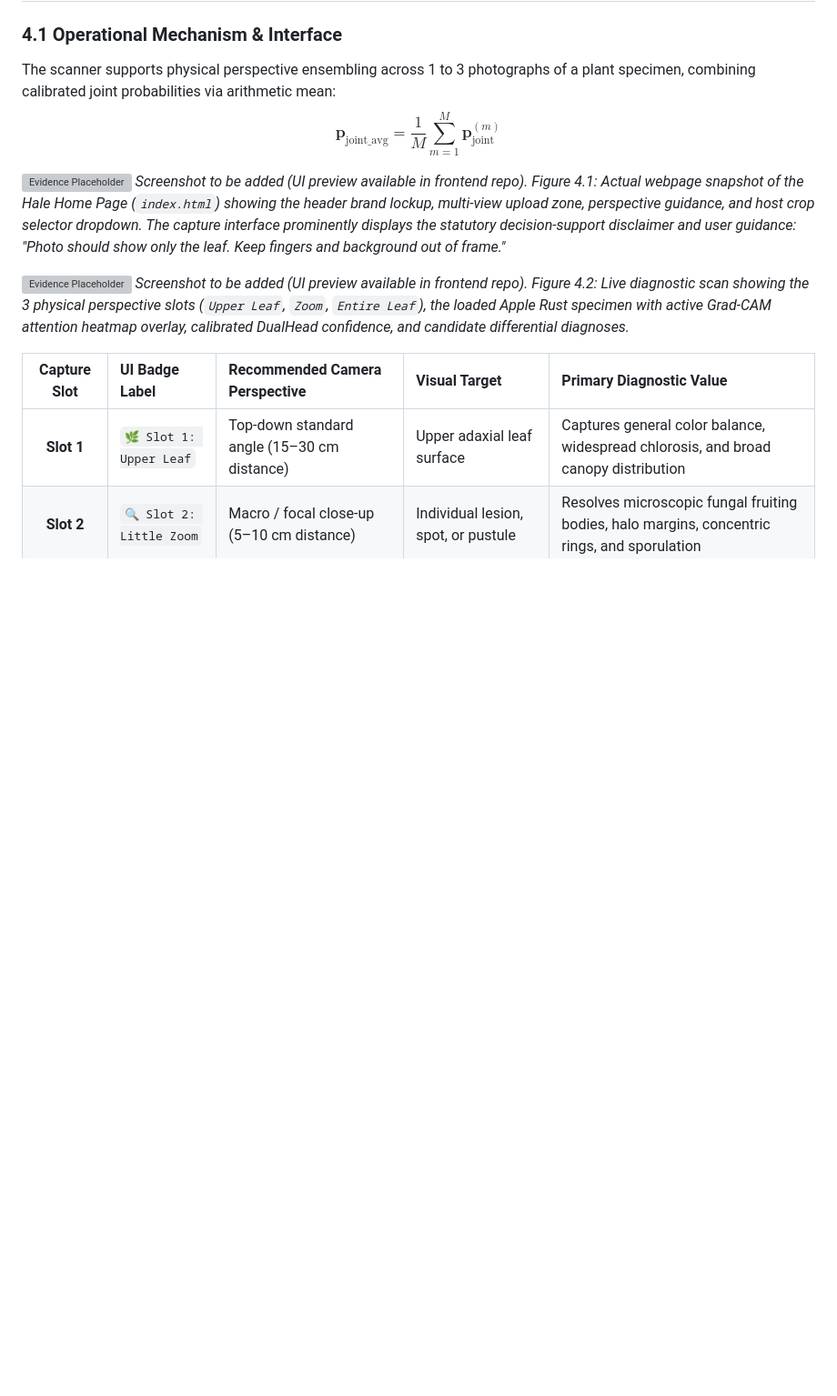
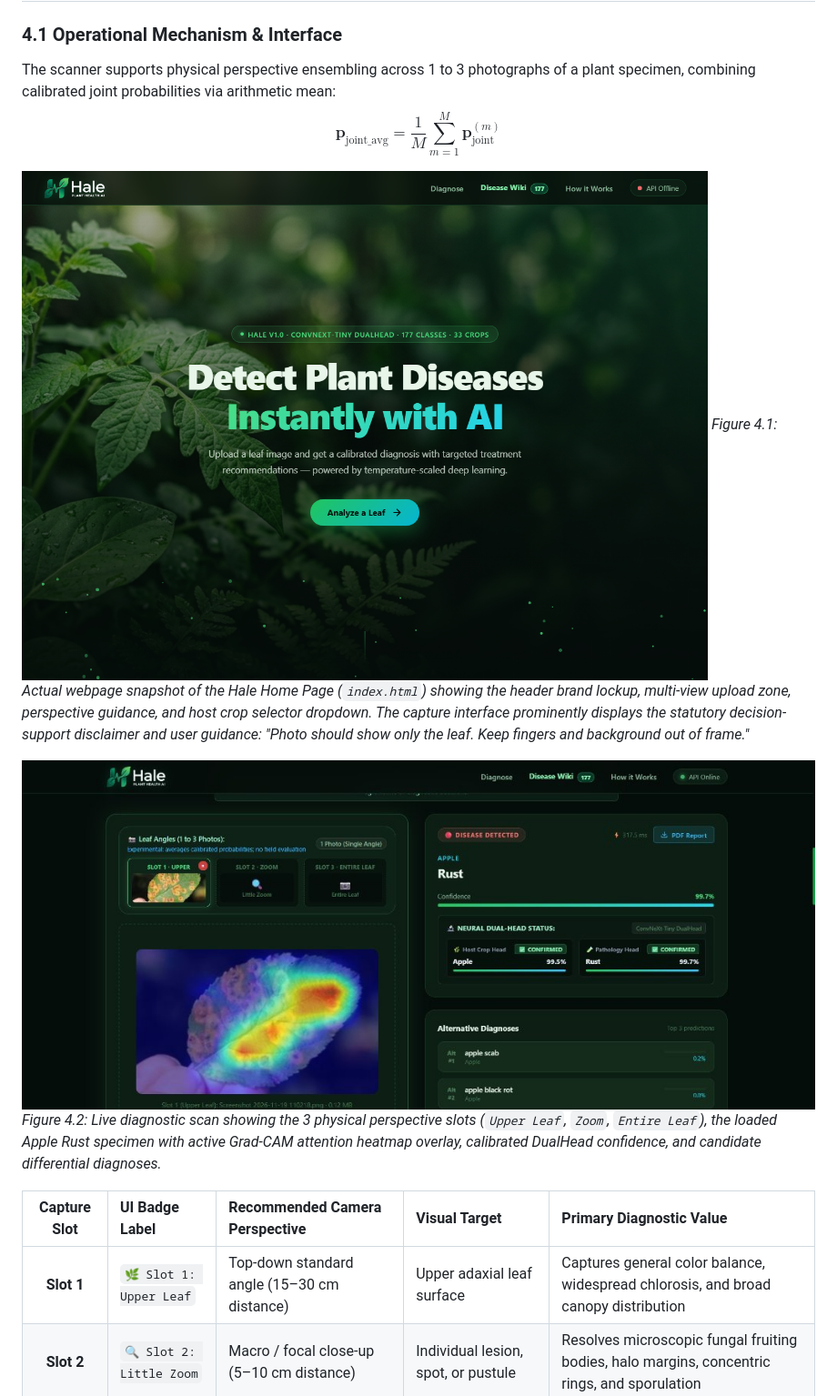
Before and after one commit to Khushii1811/plant-disease-backend, a Markdown page: docs/FEATURES_GUIDE.md, the part around one of its changes. Shown at 91% size. GitHub-like rendering; pictures changed too: docs/assets/multiview_3slot_active_scan.png (added), docs/assets/multiview_scanner_real_ui.png (added); blank space fills up the shorter version; grey boxes are pictures that could not be loaded.

```diff
--- a/docs/FEATURES_GUIDE.md
+++ b/docs/FEATURES_GUIDE.md
@@ -114,12 +114,10 @@ At $\tau = 0.60$, the system answers **96.98%** of images with **97.52% accuracy
 The scanner supports physical perspective ensembling across 1 to 3 photographs of a plant specimen, combining calibrated joint probabilities via arithmetic mean:
 $$\mathbf{p}_{\text{joint\_avg}} = \frac{1}{M} \sum_{m=1}^{M} \mathbf{p}_{\text{joint}}^{(m)}$$
 
-![Evidence Placeholder](assets/placeholder.svg)
-*Screenshot to be added (UI preview available in frontend repo).*
+![Figure 4.1: Hale Multi-View Scanner Interface](assets/multiview_scanner_real_ui.png)
 *Figure 4.1: Actual webpage snapshot of the Hale Home Page (`index.html`) showing the header brand lockup, multi-view upload zone, perspective guidance, and host crop selector dropdown. The capture interface prominently displays the statutory decision-support disclaimer and user guidance: "Photo should show only the leaf. Keep fingers and background out of frame."*
 
-![Evidence Placeholder](assets/placeholder.svg)
-*Screenshot to be added (UI preview available in frontend repo).*
+![Figure 4.2: Live Multi-Slot Diagnostic Consensus Scan](assets/multiview_3slot_active_scan.png)
 *Figure 4.2: Live diagnostic scan showing the 3 physical perspective slots (`Upper Leaf`, `Zoom`, `Entire Leaf`), the loaded Apple Rust specimen with active Grad-CAM attention heatmap overlay, calibrated DualHead confidence, and candidate differential diagnoses.*
 
 | Capture Slot | UI Badge Label | Recommended Camera Perspective | Visual Target | Primary Diagnostic Value |
```
Also changed, not shown: other parts of docs/FEATURES_GUIDE.md (+4 -8 lines), README.md (+1 -1 lines), docs/assets/credits_real_ui.png (added), docs/assets/gradcam_visual_pipeline.png (added), docs/assets/pdf_diagnostic_report_real_ui.png (added), docs/assets/wiki_cards_detail_ui.png (added).
